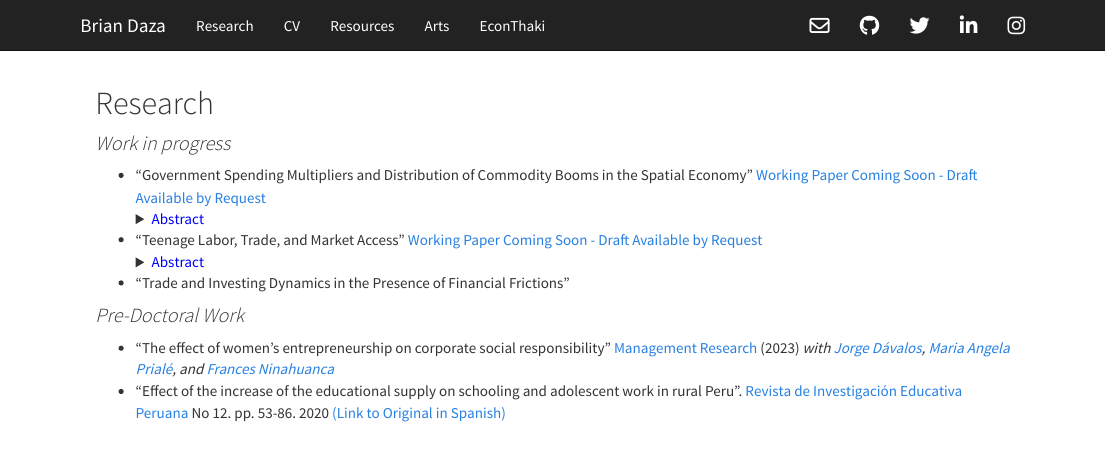
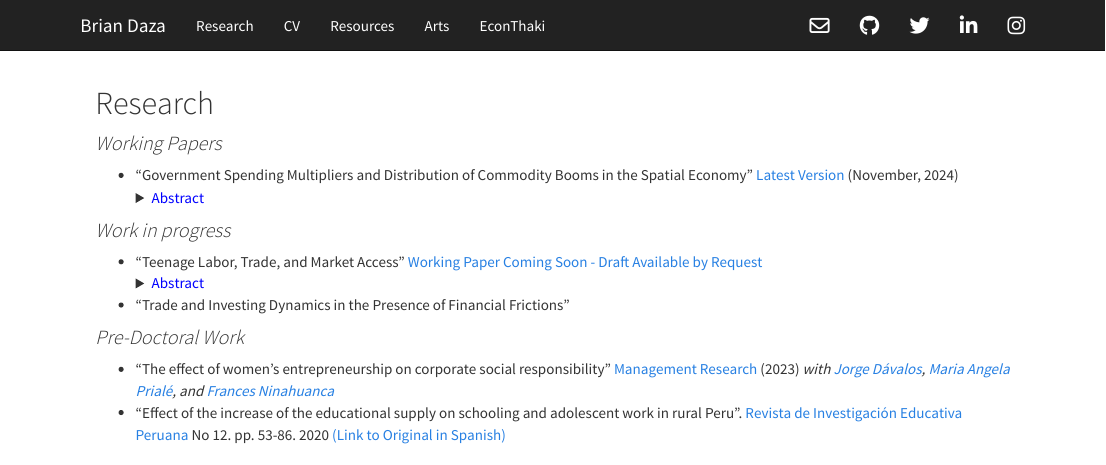
Before and after one commit to briandaza/briandaza.github.io, an R Markdown document (research.Rmd): the page in a window 1100 px wide, from its top. Rendered offline with R 4.5, knitr and Pandoc, with nearby package versions.

Commit message:
Working paper uploaded!

```diff
--- a/research.Rmd
+++ b/research.Rmd
@@ -15,15 +15,19 @@ title: "Research"
 
 <!--# {.tabset .tabset-fade} -->
 
+### Working Papers
+
+- "Government Spending Multipliers and Distribution of Commodity Booms in the Spatial Economy"
+[Latest Version](https://briandaza.github.io/papers/BD-GSMSE-WP.pdf) (November, 2024)
+<details>
+  <summary><span style="color:blue;">Abstract</span>  </summary>
+  The mineral commodity boom of the late 2000s increased financial funds for governments in resource-abundant developing countries. Using regional spending data from Peru, I estimate a local multiplier of 0.376 for government investment spending increases from canon and royalties. Microdata analysis reveals consistent impacts on wages, expenditures, and income, but no rise in labor or value added by formal firms. The main channel through which mining affects the economy is by enabling increases in government spending. I attribute the lack of labor response to rigidities or spatial spillovers, explored using a trade model and a Spatial Auto-Regressive (SAR) model.
+</details>
+
 ### Work in progress
 
-- "Government Spending Multipliers and Distribution of Commodity Booms in the Spatial Economy" [Working Paper Coming Soon - Draft Available by Request](mailto:bdaza@umich.edu)
-<details>
-  <summary><span style="color:blue;">Abstract</span>  </summary>
-  The boom in the price of mineral commodities that began in the late 2000s has increased the financial funds available to governments in resource-abundant developing countries. Analyzing regional spending data from Peru, I utilize variations coming from the natural resource revenue distribution rules to estimate an open economy relative multiplier of 0.458. Household and firm-level microdata reveal consistent results on wages, expenditures, and income, despite no labor response. These findings, connected with spatial autoregressive analysis, motivate the importance of incorporating an spatial structural framework to relate the relative multiplier estimations to the aggregate multiplier and to assess mechanisms and distributional impacts.
-</details>
-
-- "Teenage Labor, Trade, and Market Access" [Working Paper Coming Soon - Draft Available by Request](mailto:bdaza@umich.edu)
+- "Teenage Labor, Trade, and Market Access"
+[Working Paper Coming Soon - Draft Available by Request](mailto:bdaza@umich.edu)
 <details>
   <summary><span style="color:blue;">Abstract</span>  </summary>
   This paper exploits drastic tariff reductions and increased export possibilities to study their effects on teenage labor, its interaction with adult labor, and the role that market access plays in that interaction. In the context of Peru’s last liberalization episode that took place in the 2000s and the growth of China as the main Peruvian trade partner, I find that both episodes are associated with higher teenage labor participation in districts more exposed to them. These effects seem to be sharper in districts with lower market access, which is consistent with complementarities between adult labor and teenage labor in household production activities and contributes to explaining why child and teenage labor didn't decrease despite the severe reductions in poverty rates.
```
Also changed, not shown: papers/BD-GSMSE-WP.pdf (added), research.html.
